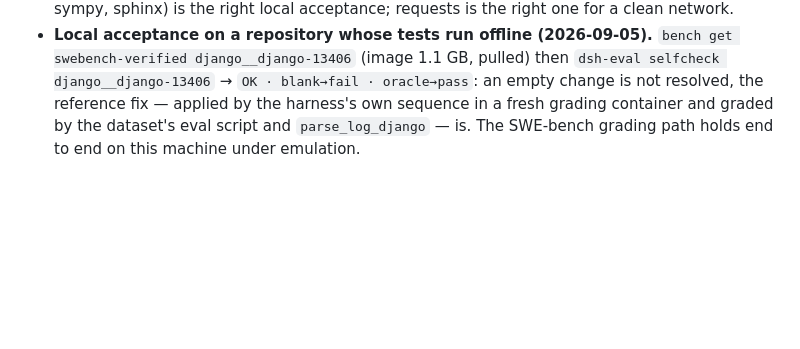
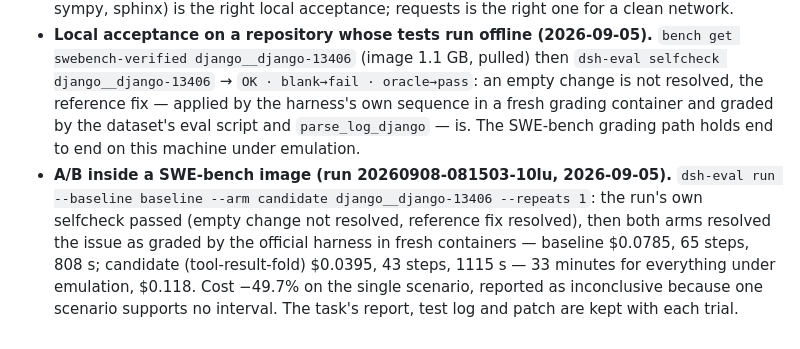
Before and after one commit to TT-Wang/dsh-eval-infra, a Markdown page: docs/results.md, the part around the change. Rendered like a GitHub page; blank space fills up the shorter version.

Commit message:
Results: an A/B resolved a SWE-bench Verified issue on both arms
Co-Authored-By: Claude Fable 5.1 <noreply@anthropic.com>

```diff
--- a/docs/results.md
+++ b/docs/results.md
@@ -273,3 +273,4 @@ What was established, on an arm64 Mac running the amd64 images under emulation,
 - **Index and get.** `bench list swebench-verified` reads the 500 rows of `SWE-bench/SWE-bench_Verified` (12 repositories; images `swebench/sweb.eval.x86_64.<owner>_1776_<repo>-<n>`, amd64 only, about 1 GB compressed each). `bench get swebench-verified psf__requests-2317` built the grading environment (swebench 5.0.2 in its own venv, 11 s with uv, 247 MB), found the image already on the machine and wrote the task with its reference fix as the oracle.
 - **Grader exercised end to end.** The selfcheck's empty change read "not resolved" at once; the reference fix, applied in a fresh grading container by the harness's own apply sequence and graded by the dataset's eval script and the `parse_log_requests` parser, applied cleanly and passed the issue's non-network FAIL_TO_PASS tests — 8/8 on one run. It did not read *resolved* on this machine: 9–17 of the suite's tests reach httpbin.org (`test_DIGEST_*`, `test_HTTP_302_ALLOW_REDIRECT_GET`, `test_POSTBIN_*`, `test_connection_error`, timeouts) and this network drops them; forwarding the host proxy into the grading container made it worse (FAIL_TO_PASS 0/8: a proxy changes what requests' own HTTP tests see), so the grader uses default networking as the official harness does and `DSH_EVAL_GRADER_PROXY=1` is opt-in. The kept `report.json` lists exactly which tests failed. A repository whose tests run offline (django, sympy, sphinx) is the right local acceptance; requests is the right one for a clean network.
 - **Local acceptance on a repository whose tests run offline (2026-09-05).** `bench get swebench-verified django__django-13406` (image 1.1 GB, pulled) then `dsh-eval selfcheck django__django-13406` → `OK · blank→fail · oracle→pass`: an empty change is not resolved, the reference fix — applied by the harness's own sequence in a fresh grading container and graded by the dataset's eval script and `parse_log_django` — is. The SWE-bench grading path holds end to end on this machine under emulation.
+- **A/B inside a SWE-bench image (run 20260908-081503-10lu, 2026-09-05).** `dsh-eval run --baseline baseline --arm candidate django__django-13406 --repeats 1`: the run's own selfcheck passed (empty change not resolved, reference fix resolved), then both arms resolved the issue as graded by the official harness in fresh containers — baseline $0.0785, 65 steps, 808 s; candidate (tool-result-fold) $0.0395, 43 steps, 1115 s — 33 minutes for everything under emulation, $0.118. Cost −49.7% on the single scenario, reported as inconclusive because one scenario supports no interval. The task's report, test log and patch are kept with each trial.
```
